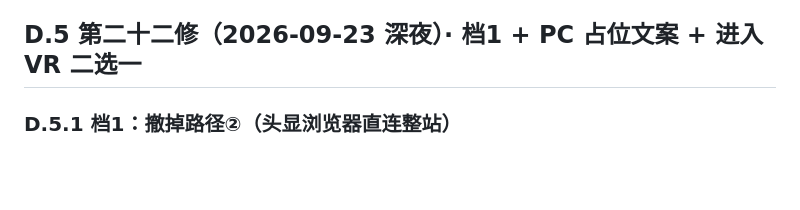
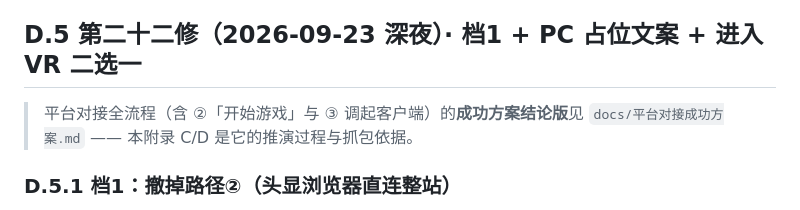
Before and after one commit to xindade/WebXR_Begain, a Markdown page: docs/cast-architecture.md, the part around the change. Rendered like a GitHub page; blank space fills up the shorter version.

```diff
--- a/docs/cast-architecture.md
+++ b/docs/cast-architecture.md
@@ -720,6 +720,9 @@ restoreClientAndCloseBrowser() castMode && castRoundOver 分支：
 
 ## D.5 第二十二修（2026-09-23 深夜）· 档1 + PC 占位文案 + 进入 VR 二选一
 
+> 平台对接全流程（含 ②「开始游戏」与 ③ 调起客户端）的**成功方案结论版**见
+> `docs/平台对接成功方案.md` —— 本附录 C/D 是它的推演过程与抓包依据。
+
 ### D.5.1 档1：撤掉路径②（头显浏览器直连整站）
 
 - **PC 端**（`tools/cast-pc/main.js`）：`SERVE_GAME` → `EXT_CFG`；`currentServeRoot()` 打包版**只**返回
```
Also changed, not shown: docs/平台对接成功方案.md (added, +224 -0 lines), docs/平台对接需求（对平台方）.md (+4 -0 lines).
